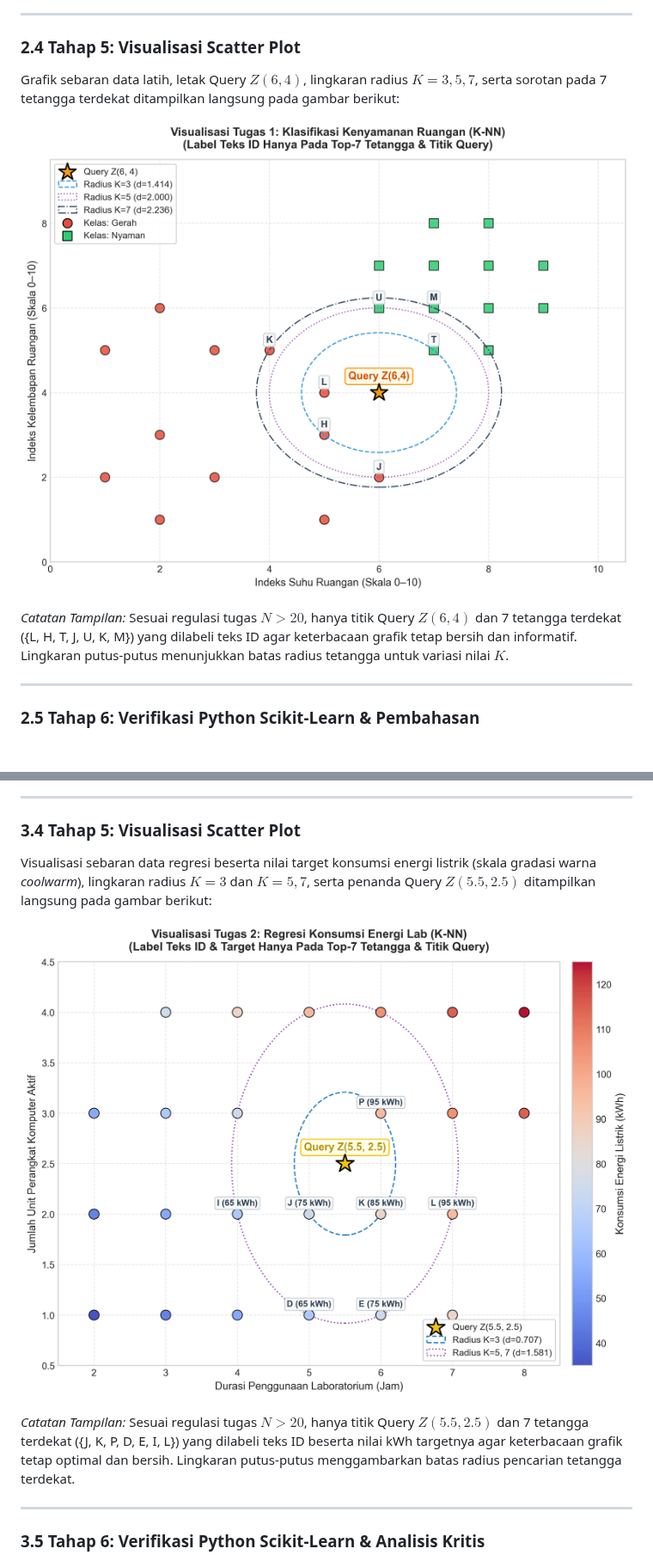
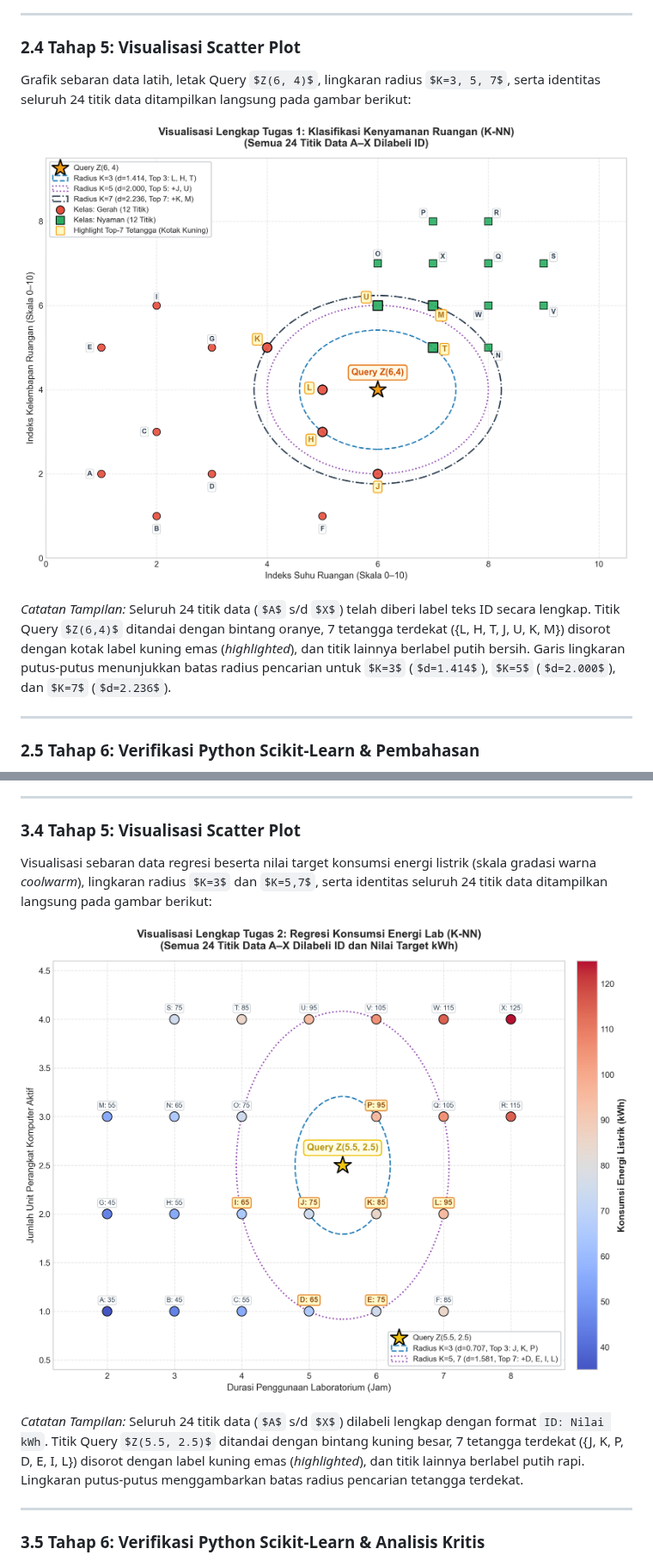
Before and after one commit to ImNotDanish05/2026_Pembelajaran-Mesin_TI-3A, a Markdown page: Week_7/JAWABAN_TUGAS_MANDIRI_KNN.md, 2 parts joined by grey strips. Shown at 86% size. Drawn GitHub-style; pictures changed too: Week_7/visualisasi_tugas1_km.png, Week_7/visualisasi_tugas2_rm.png; some formulas as TeX source; blank space fills up the shorter version.

Commit message:
Update K-NN documentation with enhanced visualizations and detailed labeling for clarity

```diff
--- a/Week_7/JAWABAN_TUGAS_MANDIRI_KNN.md
+++ b/Week_7/JAWABAN_TUGAS_MANDIRI_KNN.md
@@ -157,11 +157,11 @@ Tabel ini telah diurutkan dari jarak terdekat ke terjauh dengan menerapkan atura
 
 ### 2.4 Tahap 5: Visualisasi Scatter Plot
 
-Grafik sebaran data latih, letak Query $Z(6, 4)$, lingkaran radius $K=3, 5, 7$, serta sorotan pada 7 tetangga terdekat ditampilkan langsung pada gambar berikut:
+Grafik sebaran data latih, letak Query $Z(6, 4)$, lingkaran radius $K=3, 5, 7$, serta identitas seluruh 24 titik data ditampilkan langsung pada gambar berikut:
 
 ![Visualisasi Tugas 1: Klasifikasi Kenyamanan Ruangan](./visualisasi_tugas1_km.png)
 
-*Catatan Tampilan:* Sesuai regulasi tugas $N > 20$, hanya titik Query $Z(6,4)$ dan 7 tetangga terdekat ({L, H, T, J, U, K, M}) yang dilabeli teks ID agar keterbacaan grafik tetap bersih dan informatif. Lingkaran putus-putus menunjukkan batas radius tetangga untuk variasi nilai $K$.
+*Catatan Tampilan:* Seluruh 24 titik data ($A$ s/d $X$) telah diberi label teks ID secara lengkap. Titik Query $Z(6,4)$ ditandai dengan bintang oranye, 7 tetangga terdekat ({L, H, T, J, U, K, M}) disorot dengan kotak label kuning emas (*highlighted*), dan titik lainnya berlabel putih bersih. Garis lingkaran putus-putus menunjukkan batas radius pencarian untuk $K=3$ ($d=1.414$), $K=5$ ($d=2.000$), dan $K=7$ ($d=2.236$).
 
 ---
 
@@ -331,11 +331,11 @@ Tabel ini telah diurutkan dari jarak terdekat ke terjauh dengan menerapkan atura
 
 ### 3.4 Tahap 5: Visualisasi Scatter Plot
 
-Visualisasi sebaran data regresi beserta nilai target konsumsi energi listrik (skala gradasi warna *coolwarm*), lingkaran radius $K=3$ dan $K=5,7$, serta penanda Query $Z(5.5, 2.5)$ ditampilkan langsung pada gambar berikut:
+Visualisasi sebaran data regresi beserta nilai target konsumsi energi listrik (skala gradasi warna *coolwarm*), lingkaran radius $K=3$ dan $K=5,7$, serta identitas seluruh 24 titik data ditampilkan langsung pada gambar berikut:
 
 ![Visualisasi Tugas 2: Regresi Konsumsi Energi Lab](./visualisasi_tugas2_rm.png)
 
-*Catatan Tampilan:* Sesuai regulasi tugas $N > 20$, hanya titik Query $Z(5.5, 2.5)$ dan 7 tetangga terdekat ({J, K, P, D, E, I, L}) yang dilabeli teks ID beserta nilai kWh targetnya agar keterbacaan grafik tetap optimal dan bersih. Lingkaran putus-putus menggambarkan batas radius pencarian tetangga terdekat.
+*Catatan Tampilan:* Seluruh 24 titik data ($A$ s/d $X$) dilabeli lengkap dengan format `ID: Nilai kWh`. Titik Query $Z(5.5, 2.5)$ ditandai dengan bintang kuning besar, 7 tetangga terdekat ({J, K, P, D, E, I, L}) disorot dengan label kuning emas (*highlighted*), dan titik lainnya berlabel putih rapi. Lingkaran putus-putus menggambarkan batas radius pencarian tetangga terdekat.
 
 ---
 
```
Also changed, not shown: DANISH_AI_AGENT.md (+3 -1 lines).
